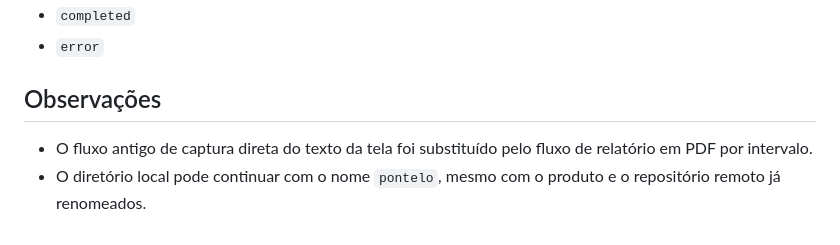
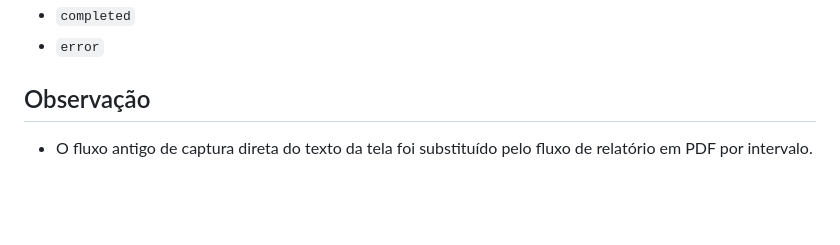
Before and after one commit to carlosapgomes/resumo-evolucoes-clinicas, a Markdown page: README.md, the part around the change. Rendered like a GitHub page; blank space fills up the shorter version.

Commit message:
ajuste menor
remove observação irrelevante

```diff
--- a/README.md
+++ b/README.md
@@ -209,6 +209,5 @@ O endpoint de status pode passar por fases como:
 - `completed`
 - `error`
 
-## Observações
+## Observação
 - O fluxo antigo de captura direta do texto da tela foi substituído pelo fluxo de relatório em PDF por intervalo.
-- O diretório local pode continuar com o nome `pontelo`, mesmo com o produto e o repositório remoto já renomeados.
```
